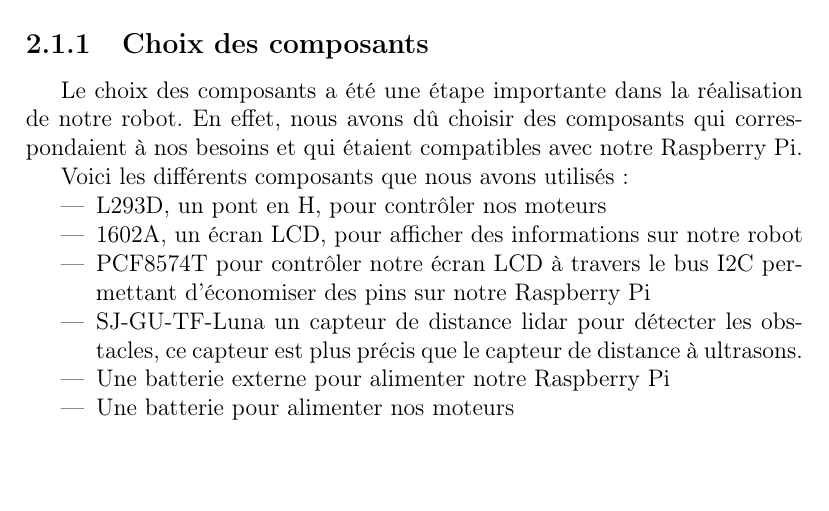
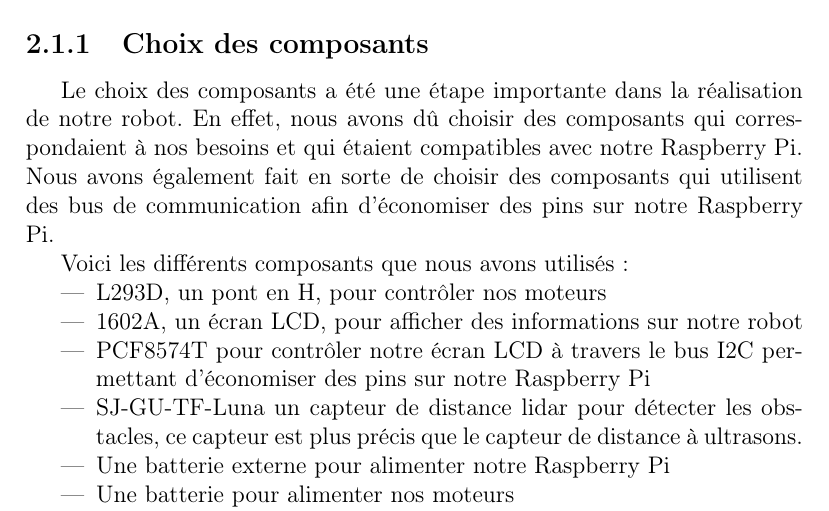
Before and after one commit to AlixANNERAUD/Robot_Mouche, a LaTeX document (report/report.tex, which reads report/conception/electronique.tex): part of page 4 of 15, cut so that both start at the same text, the shorter picture padded with empty space. Compiled offline with pdfLaTeX.

Commit message:
Add reason in component choice

```diff
--- a/report/conception/electronique.tex
+++ b/report/conception/electronique.tex
@@ -2,8 +2,12 @@
 % + A detailed explanation of your wiring choices as well as any additional technical choices (power, use of resistors, diodes, etc.)
 % + A detailed explanation of the chosen components role and operating principle
 \section{Electronique}
+
 \subsection{Choix des composants}
-Le choix des composants a été une étape importante dans la réalisation de notre robot. En effet, nous avons dû choisir des composants qui correspondaient à nos besoins et qui étaient compatibles avec notre Raspberry Pi.
+
+Le choix des composants a été une étape importante dans la réalisation de notre robot.
+En effet, nous avons dû choisir des composants qui correspondaient à nos besoins et qui étaient compatibles avec notre Raspberry Pi.
+Nous avons également fait en sorte de choisir des composants qui utilisent des bus de communication afin d'économiser des pins sur notre Raspberry Pi.
 
 Voici les différents composants que nous avons utilisés :
 \begin{itemize}
```
